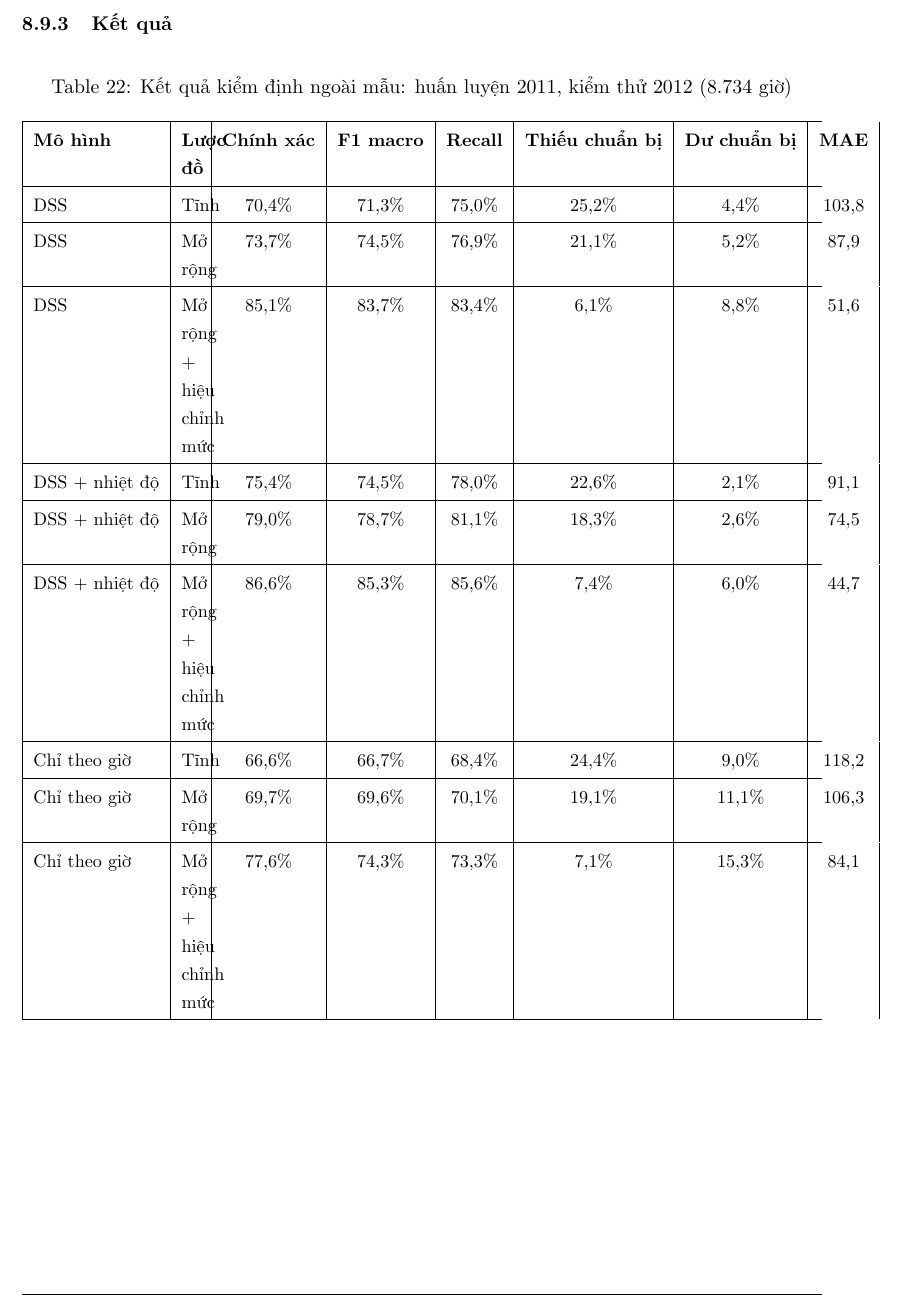
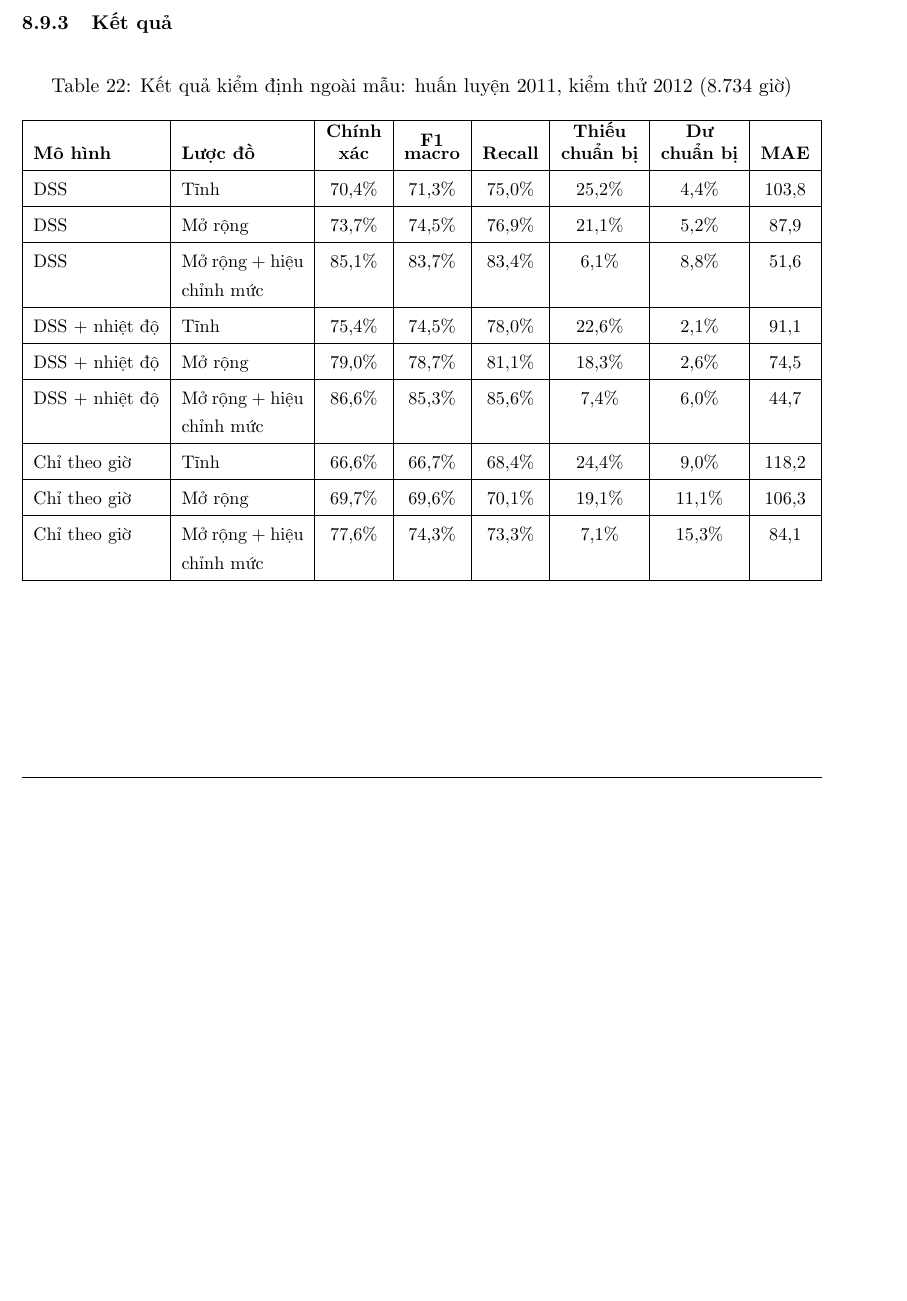
Before and after one commit to ball7905/Public-Bike-Sharing-, a LaTeX document (report/main.tex, which reads report/chapters/08_dss.tex): part of page 47 of 66 before the commit and part of page 46 of 65 after it, cut so that both start at the same text, the shorter picture padded with empty space. Compiled offline with pdfLaTeX.

Commit message:
Report: wrap backtest table headers to fit page width
Co-Authored-By: Claude Opus 5.5 <noreply@anthropic.com>

```diff
--- a/report/chapters/08_dss.tex
+++ b/report/chapters/08_dss.tex
@@ -246,7 +246,7 @@ Các phân tích ở trên đều dùng cùng dữ liệu để xây dựng ngư
 \small
 \begin{tabularx}{\textwidth}{|l|X|c|c|c|c|c|c|}
 \hline
-\textbf{Mô hình} & \textbf{Lược đồ} & \textbf{Chính xác} & \textbf{F1 macro} & \textbf{Recall} & \textbf{Thiếu chuẩn bị} & \textbf{Dư chuẩn bị} & \textbf{MAE} \\ \hline
+\textbf{Mô hình} & \textbf{Lược đồ} & \shortstack{\textbf{Chính}\\\textbf{xác}} & \shortstack{\textbf{F1}\\\textbf{macro}} & \textbf{Recall} & \shortstack{\textbf{Thiếu}\\\textbf{chuẩn bị}} & \shortstack{\textbf{Dư}\\\textbf{chuẩn bị}} & \textbf{MAE} \\ \hline
 DSS & Tĩnh & 70,4\% & 71,3\% & 75,0\% & 25,2\% & 4,4\% & 103,8 \\ \hline
 DSS & Mở rộng & 73,7\% & 74,5\% & 76,9\% & 21,1\% & 5,2\% & 87,9 \\ \hline
 DSS & Mở rộng + hiệu chỉnh mức & 85,1\% & 83,7\% & 83,4\% & 6,1\% & 8,8\% & 51,6 \\ \hline
```
